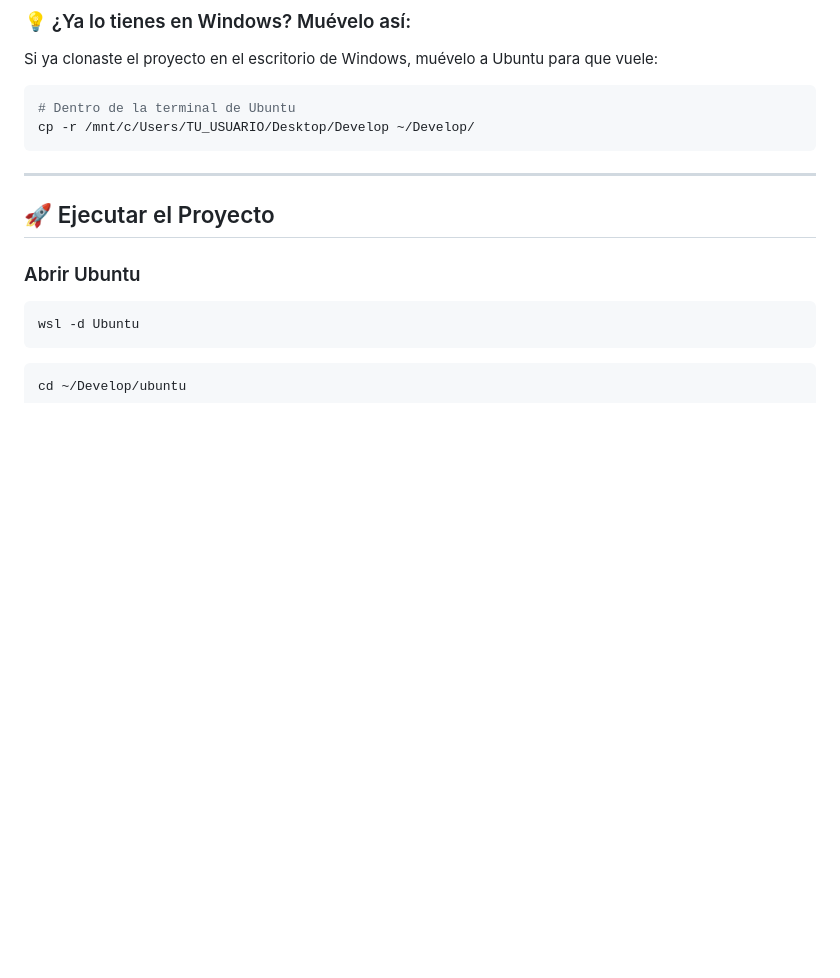
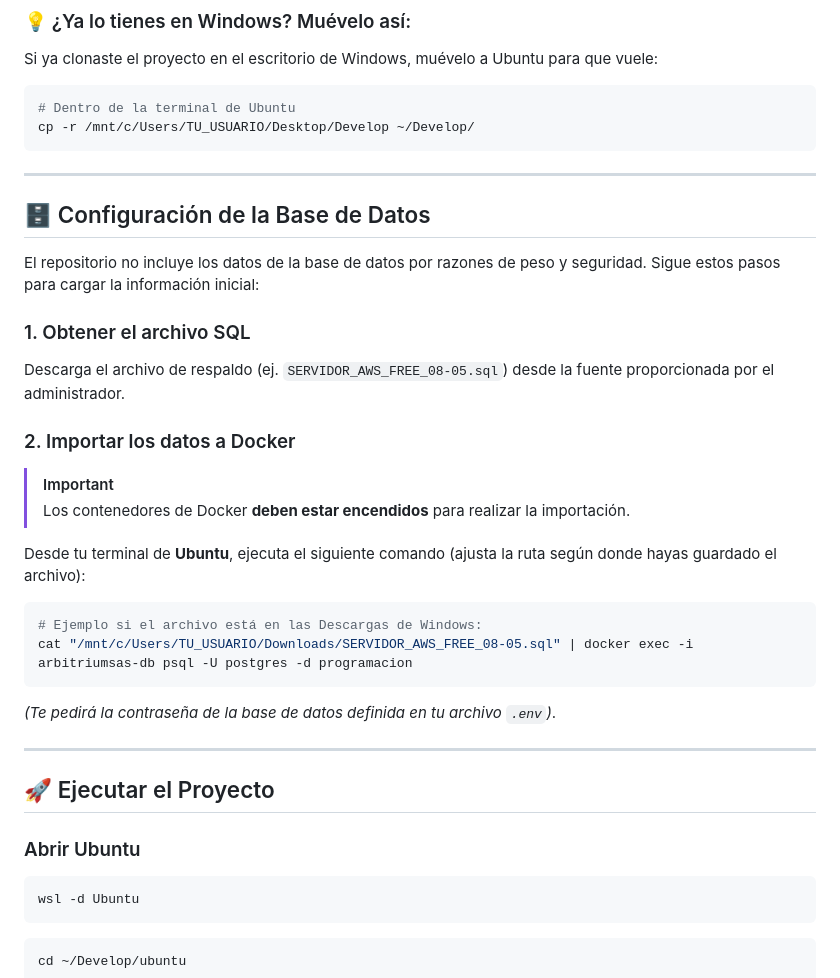
Before and after one commit to MasterErrorCLONE04/Arbimaps_rework, a Markdown page: README.md, the part around the change. Rendered like a GitHub page; blank space fills up the shorter version.

Commit message:
mejora en el readme para mayor entendimiento de la configuracion en el entorno de desarrollo local

````diff
--- a/README.md
+++ b/README.md
@@ -125,6 +125,28 @@ Si ya clonaste el proyecto en el escritorio de Windows, muévelo a Ubuntu para q
 # Dentro de la terminal de Ubuntu
 cp -r /mnt/c/Users/TU_USUARIO/Desktop/Develop ~/Develop/
 ```
+
+---
+
+## 🗄️ Configuración de la Base de Datos
+
+El repositorio no incluye los datos de la base de datos por razones de peso y seguridad. Sigue estos pasos para cargar la información inicial:
+
+### 1. Obtener el archivo SQL
+Descarga el archivo de respaldo (ej. `SERVIDOR_AWS_FREE_08-05.sql`) desde la fuente proporcionada por el administrador.
+
+### 2. Importar los datos a Docker
+> [!IMPORTANT]
+> Los contenedores de Docker **deben estar encendidos** para realizar la importación.
+
+Desde tu terminal de **Ubuntu**, ejecuta el siguiente comando (ajusta la ruta según donde hayas guardado el archivo):
+
+```bash
+# Ejemplo si el archivo está en las Descargas de Windows:
+cat "/mnt/c/Users/TU_USUARIO/Downloads/SERVIDOR_AWS_FREE_08-05.sql" | docker exec -i arbitriumsas-db psql -U postgres -d programacion
+```
+
+*(Te pedirá la contraseña de la base de datos definida en tu archivo `.env`)*.
 
 ---
 
````
